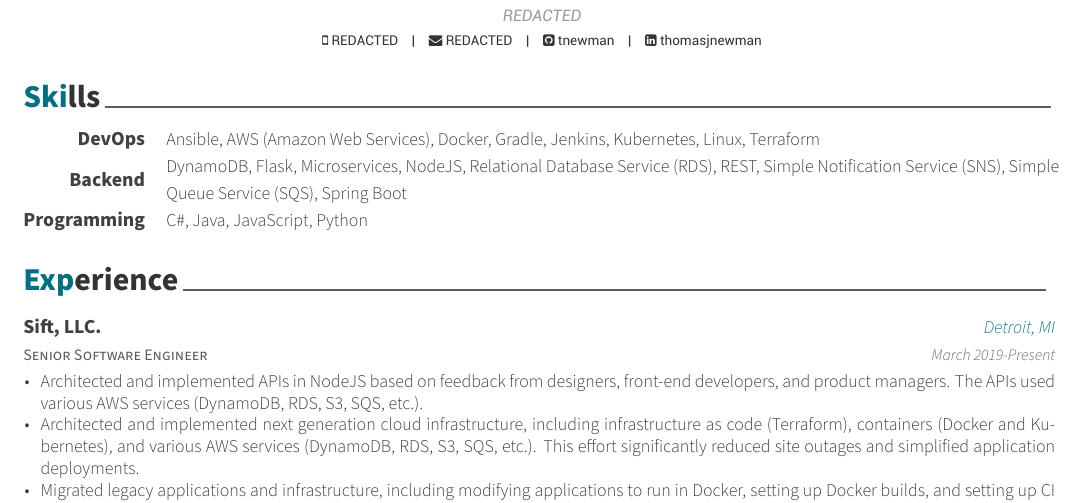
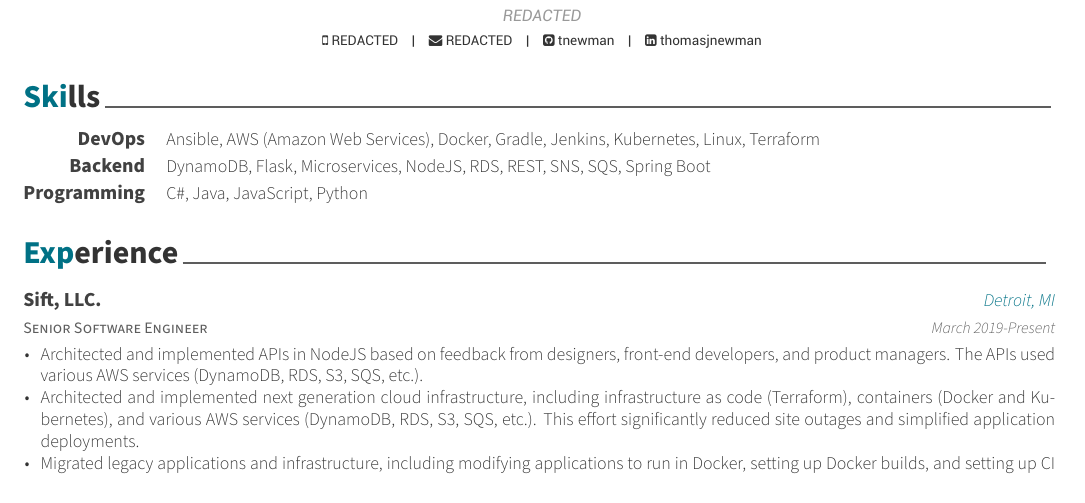
Before and after one commit to tnewman/resume, a LaTeX CV (resume.tex): part of the page, cut so that both start at the same text. Compiled offline with XeLaTeX.

Commit message:
Shorten skills list

```diff
--- a/resume.tex
+++ b/resume.tex
@@ -32,7 +32,7 @@
 
     \cvskill
     {Backend}
-    {DynamoDB, Flask, Microservices, NodeJS, Relational Database Service (RDS), REST, Simple Notification Service (SNS), Simple Queue Service (SQS), Spring Boot}
+    {DynamoDB, Flask, Microservices, NodeJS, RDS, REST, SNS, SQS, Spring Boot}
 
     \cvskill
     {Programming}
```
